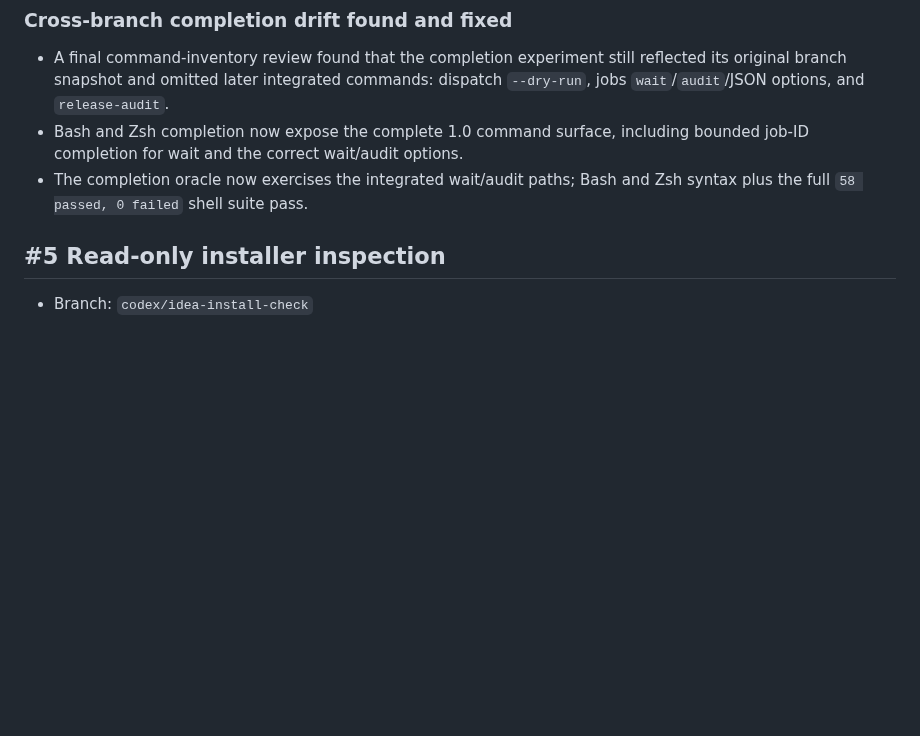
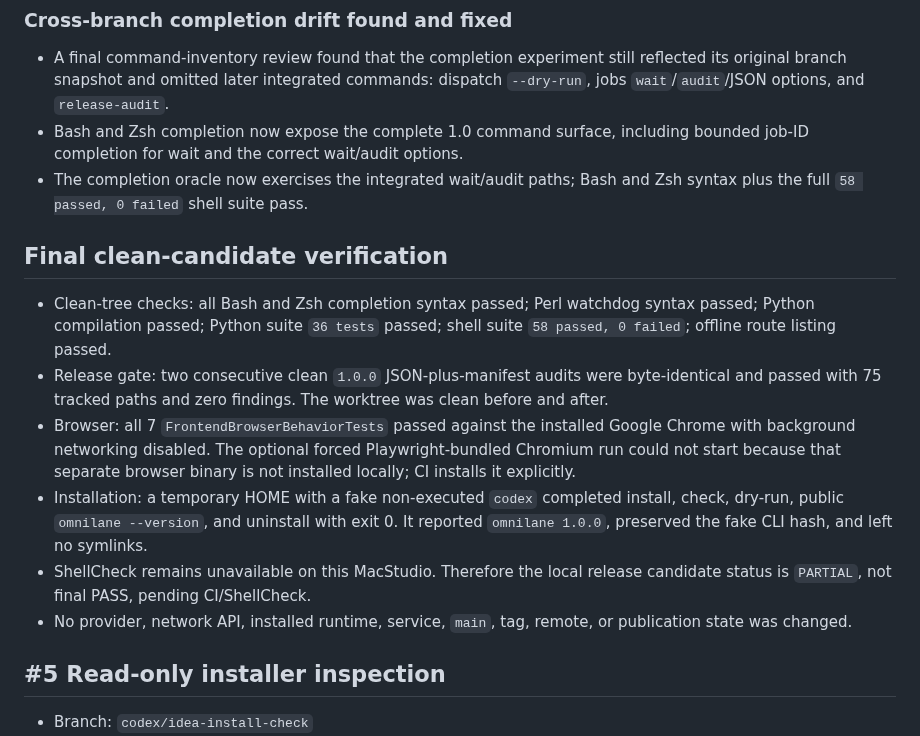
Before and after one commit to Seraphim0916/omnilane, a Markdown page: docs/release-1.0-integration.md, the part around the change. Drawn GitHub-style; blank space fills up the shorter version.

Commit message:
docs: record final 1.0 candidate verification

```diff
--- a/docs/release-1.0-integration.md
+++ b/docs/release-1.0-integration.md
@@ -44,6 +44,27 @@ publishing.
   bounded job-ID completion for wait and the correct wait/audit options.
 - The completion oracle now exercises the integrated wait/audit paths; Bash and
   Zsh syntax plus the full `58 passed, 0 failed` shell suite pass.
+
+## Final clean-candidate verification
+
+- Clean-tree checks: all Bash and Zsh completion syntax passed; Perl watchdog
+  syntax passed; Python compilation passed; Python suite `36 tests` passed;
+  shell suite `58 passed, 0 failed`; offline route listing passed.
+- Release gate: two consecutive clean `1.0.0` JSON-plus-manifest audits were
+  byte-identical and passed with 75 tracked paths and zero findings. The worktree
+  was clean before and after.
+- Browser: all 7 `FrontendBrowserBehaviorTests` passed against the installed
+  Google Chrome with background networking disabled. The optional forced
+  Playwright-bundled Chromium run could not start because that separate browser
+  binary is not installed locally; CI installs it explicitly.
+- Installation: a temporary HOME with a fake non-executed `codex` completed
+  install, check, dry-run, public `omnilane --version`, and uninstall with exit
+  0. It reported `omnilane 1.0.0`, preserved the fake CLI hash, and left no
+  symlinks.
+- ShellCheck remains unavailable on this MacStudio. Therefore the local release
+  candidate status is `PARTIAL`, not final PASS, pending CI/ShellCheck.
+- No provider, network API, installed runtime, service, `main`, tag, remote, or
+  publication state was changed.
 
 ## #5 Read-only installer inspection
 
```
Also changed, not shown: docs/release-1.0-acceptance.md (+4 -3 lines).
